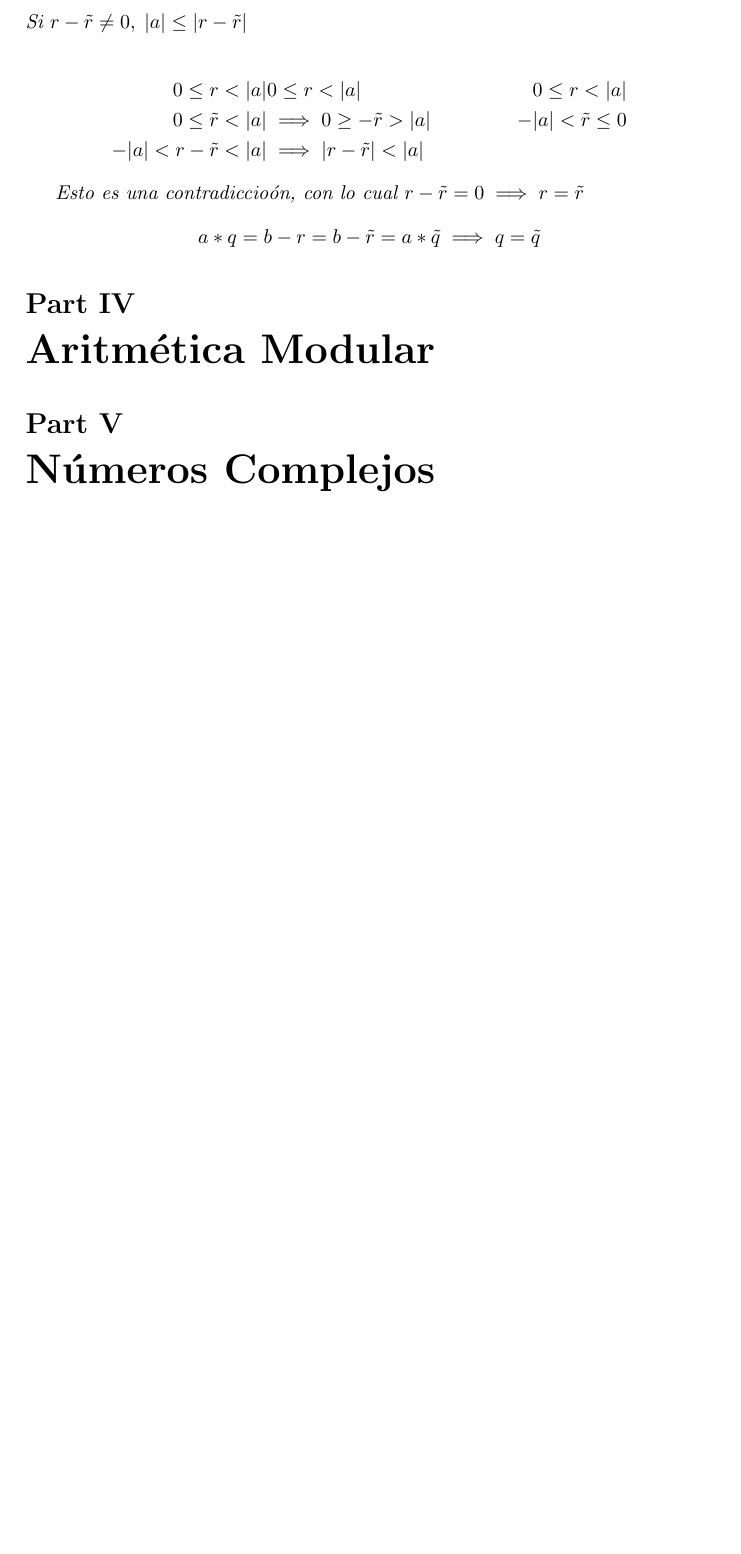
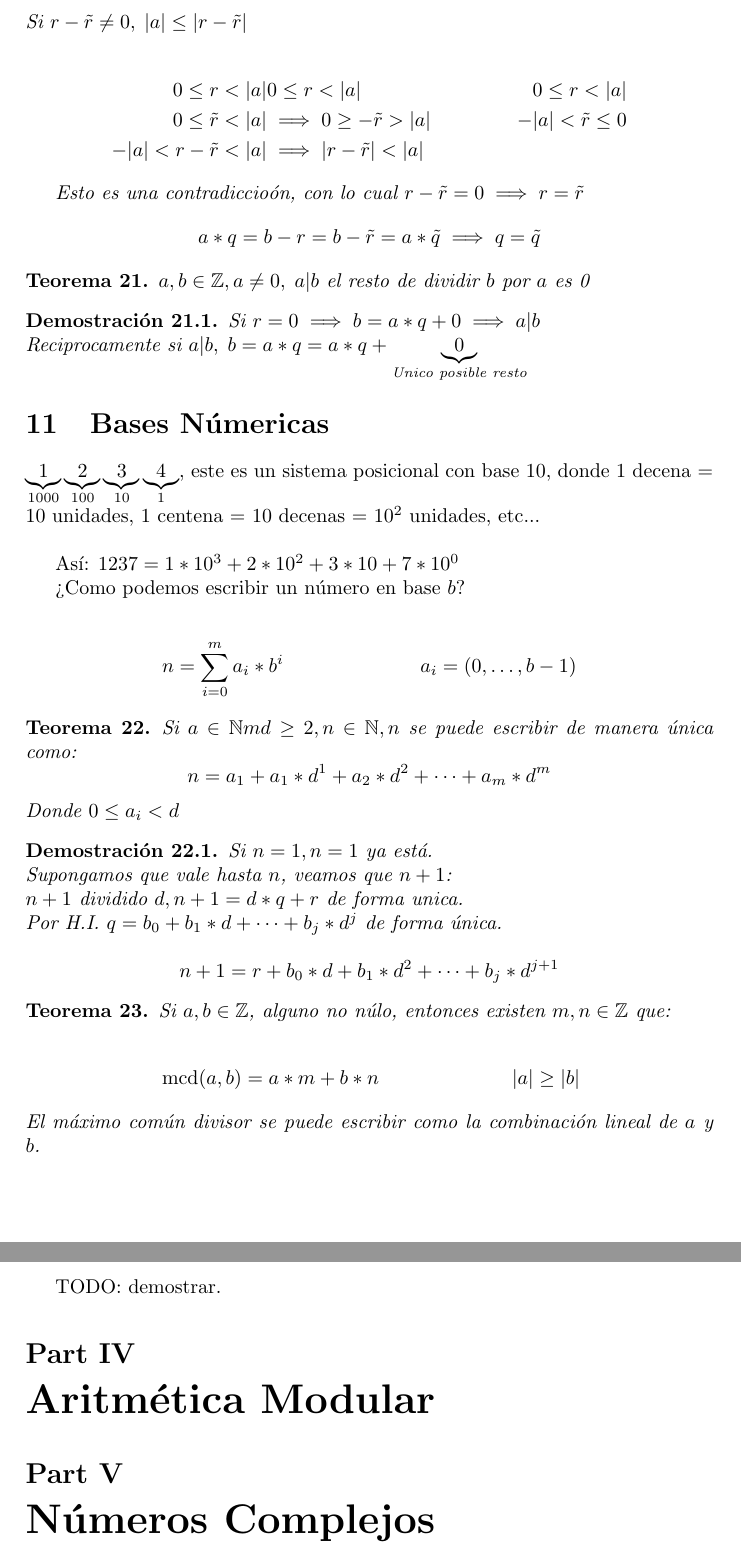
Before and after one commit to KaiserAndres/discreta-1, a LaTeX CV (resumen.tex): part of page 13 of 13 before the commit and two parts of pages 13 and 14 of 14 after it, the two joined at a grey line, cut so that both start at the same text, the shorter picture padded with empty space. Compiled offline with pdfLaTeX.

Commit message:
comb numericas.

```diff
--- a/resumen.tex
+++ b/resumen.tex
@@ -613,6 +613,40 @@ Esto es una contradiccioón, con lo cual $r-\tilde{r}=0\implies r=\tilde{r}$
 $$a*q=b-r=b-\tilde{r}=a*\tilde{q}\implies q=\tilde{q}$$
 \end{demo}
 
+\begin{teo} $a,b\in{\mathbb{Z}}, a\neq{0},\; a|b$ el resto de dividir $b$ por $a$ es 0\end{teo}
+\begin{demo}
+Si $r=0 \implies b=a*q+0 \implies a|b$ \\
+Reciprocamente si $a|b,\; b=a*q=a*q+\underbrace{0}_\text{Unico posible resto}$
+\end{demo}
+
+\section{Bases Númericas}
+
+$\underbrace{1}_{1000}\underbrace{2}_{100}\underbrace{3}_{10}\underbrace{4}_{1}$, este es un sistema posicional con base 10, donde 1 decena = 10 unidades, 1 centena = 10 decenas = $10^2$ unidades, etc...\\
+
+Así: $1237 = 1*10^3+2*10^2+3*10+7*10^0$
+
+¿Como podemos escribir un número en base $b$?
+
+\begin{align*} & n=\displaystyle\sum_{i=0}^{m}a_i*b^i & a_i=(0, \dots, b-1)\end{align*}
+
+\begin{teo} Si $a\in{\mathbb{N}}m d\geq2, n\in{\mathbb{N}}, n$ se puede escribir de manera única como:
+$$n = a_1 + a_1*d^1 + a_2*d^2 + \dots + a_m*d^m$$
+Donde $0\leq{a_i}<d$
+\end{teo}
+\begin{demo}
+Si $n=1, n=1$ ya está.\\
+Supongamos que vale hasta $n$, veamos que $n+1$:\\
+$n+1$ dividido $d, n+1=d*q+r$ de forma unica.\\
+Por H.I. $q=b_0+b_1*d+\dots+b_j*d^j$ de forma única.\\
+$$n+1 = r + b_0*d + b_1*d^2 + \dots + b_j*d^{j+1}$$
+\end{demo}
+
+\begin{teo} \label{teoeuclides} Si $a,b\in{\mathbb{Z}}$, alguno no núlo, entonces existen $m,n\in{\mathbb{Z}}$ que:\\
+\begin{align*} & \mcd(a,b) = a*m+b*n & |a|\geq|b| \end{align*}
+El máximo común divisor se puede escribir como la combinación lineal de $a$ y $b$.
+\end{teo}
+
+TODO: demostrar.
 \part{Aritmética Modular}
 
 \part{Números Complejos}
```
